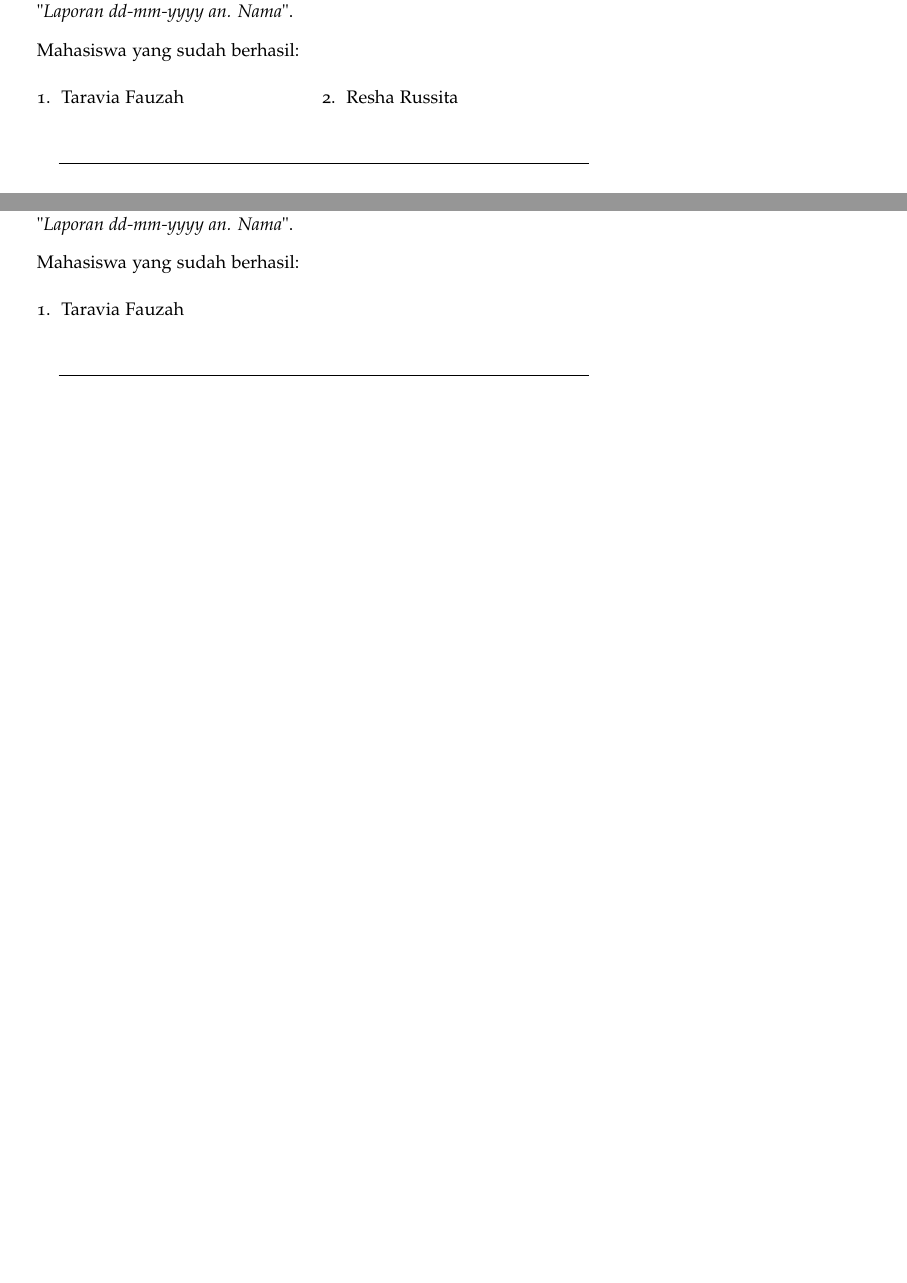
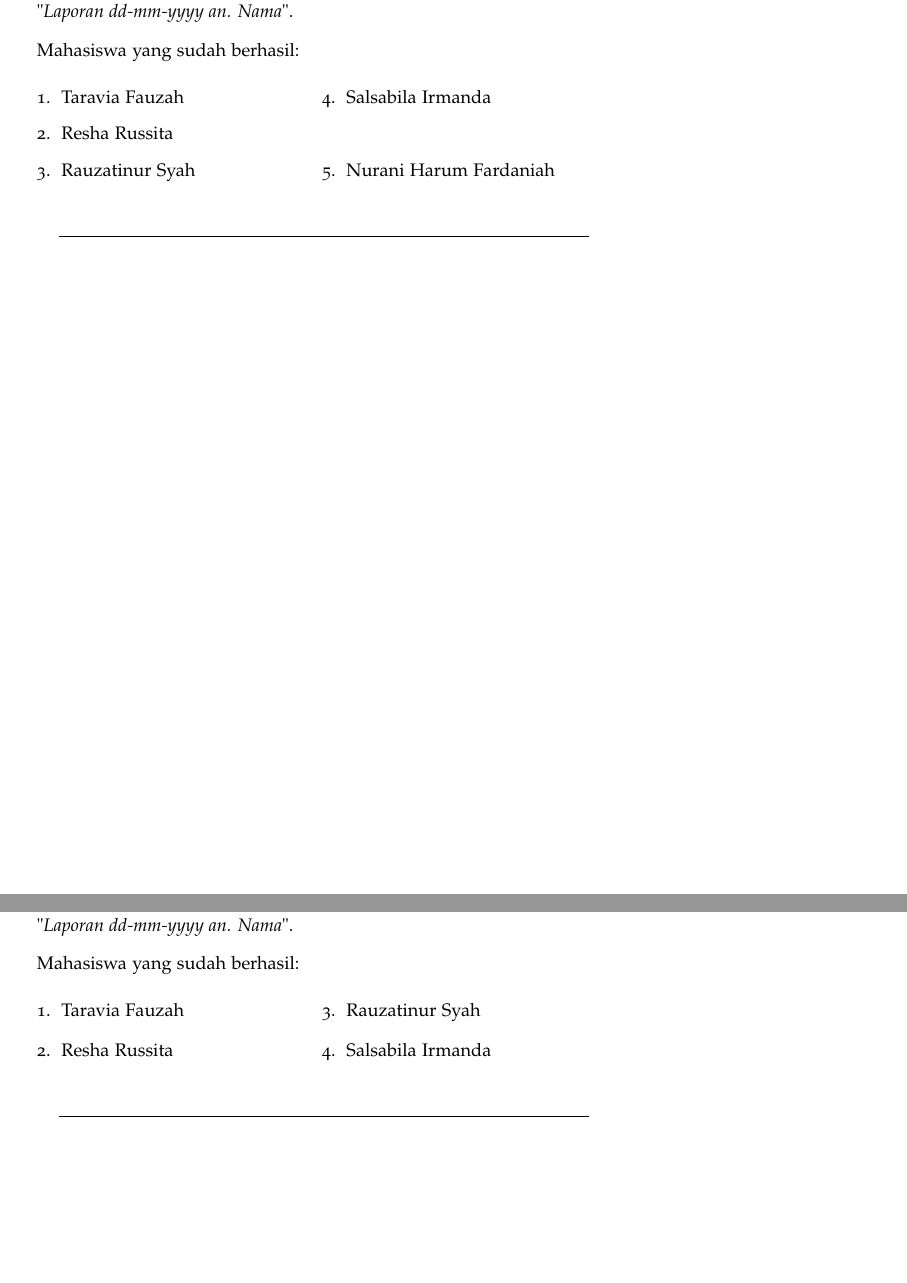
Before and after one commit to muhdavi/practice-big-data-2022, a LaTeX document (lab_notes.tex): two parts of pages 15 and 18 of 50, joined at a grey line, cut so that both start at the same text, the shorter picture padded with empty space. Compiled offline with pdfLaTeX.

Commit message:
update yg sudah berhasil

```diff
--- a/lab_notes.tex
+++ b/lab_notes.tex
@@ -759,6 +759,9 @@ Mahasiswa yang sudah berhasil:
 \begin{enumerate}
 \item Taravia Fauzah
 \item Resha Russita
+\item Rauzatinur Syah
+\item Salsabila Irmanda
+\item Nurani Harum Fardaniah
 \end{enumerate}
 \end{multicols}
 
@@ -874,6 +877,9 @@ Mahasiswa yang sudah berhasil:
 \begin{multicols}{2}
 \begin{enumerate}
 \item Taravia Fauzah
+\item Resha Russita
+\item Rauzatinur Syah
+\item Salsabila Irmanda
 \end{enumerate}
 \end{multicols}
 
```
Also changed, not shown: lab_notes.tex (2 more changed lines).
